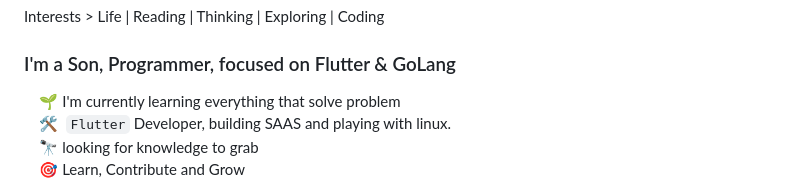
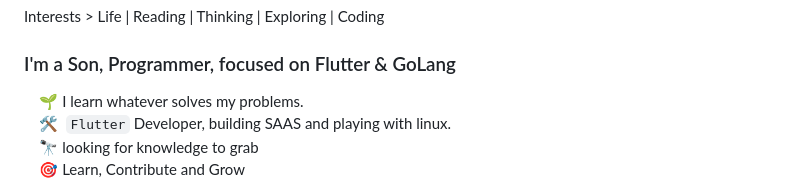
Before and after one commit to yeasin50/yeasin50, a Markdown page: readme.md, the part around the change. GitHub-like rendering.

```diff
--- a/readme.md
+++ b/readme.md
@@ -12,7 +12,7 @@ Interests
 
 ### I'm a Son, Programmer, focused on Flutter & GoLang
 
-&nbsp;&nbsp;&nbsp; 🌱 I'm currently learning everything that solve problem
+&nbsp;&nbsp;&nbsp; 🌱 I learn whatever solves my problems.
 &nbsp;&nbsp;&nbsp; 🛠 &nbsp;`Flutter` Developer, building SAAS and playing with linux.
 &nbsp;&nbsp;&nbsp; 🔭 looking for knowledge to grab
 &nbsp;&nbsp;&nbsp; 🎯 Learn, Contribute and Grow
```
